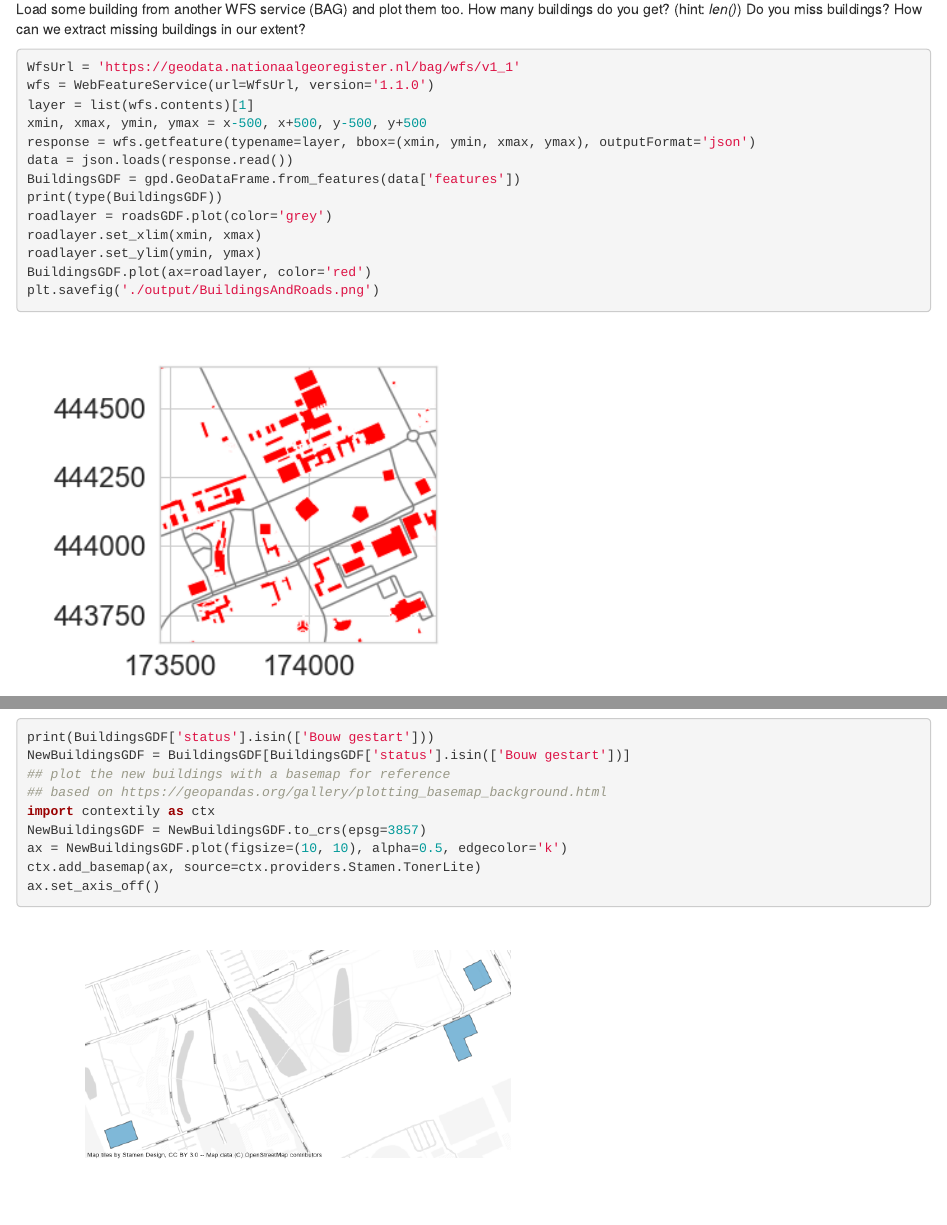
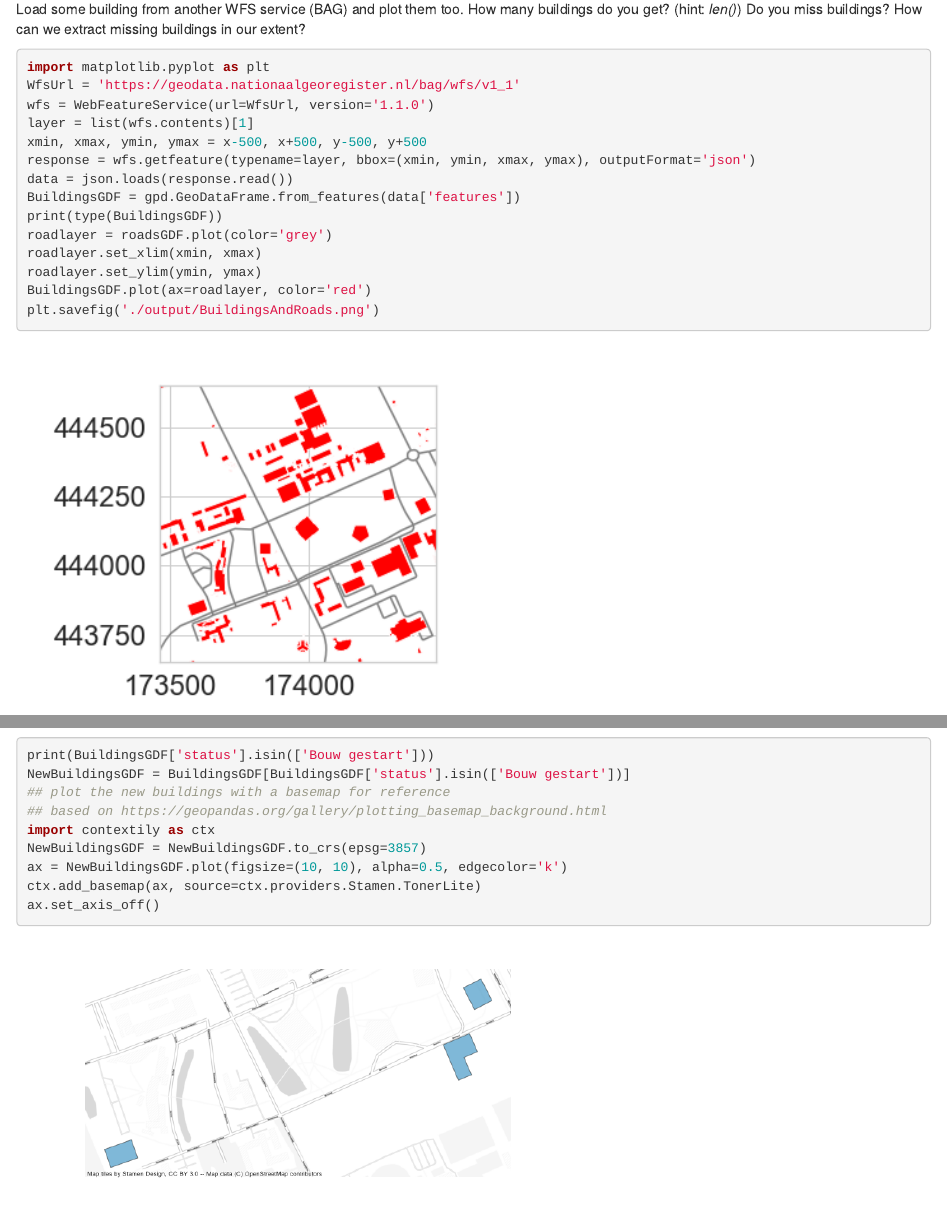
Before and after one commit to GeoScripting-WUR/PythonVector, an R Markdown document (index.Rmd): the page in a window 1100 px wide, from 5900 px down, and a second part further down, joined at a grey line. Rendered offline with R 4.5, knitr and Pandoc, with nearby package versions; drawn as R Markdown's standard HTML page in place of the format the file asks for.

Commit message:
Added import matplotlib.pyplot as plt to enable plt.savefig()

````diff
--- a/index.Rmd
+++ b/index.Rmd
@@ -262,6 +262,7 @@ How many roads are there in the resulting GeoDataFrame (hint: _len()_ or _.info(
 Load some building from another WFS service (BAG) and plot them too. How many buildings do you get? (hint: _len()_) Do you miss buildings? How can we extract missing buildings in our extent?
 
 ```{Python, eval=FALSE}
+import matplotlib.pyplot as plt
 WfsUrl = 'https://geodata.nationaalgeoregister.nl/bag/wfs/v1_1'
 wfs = WebFeatureService(url=WfsUrl, version='1.1.0')
 layer = list(wfs.contents)[1]
````
